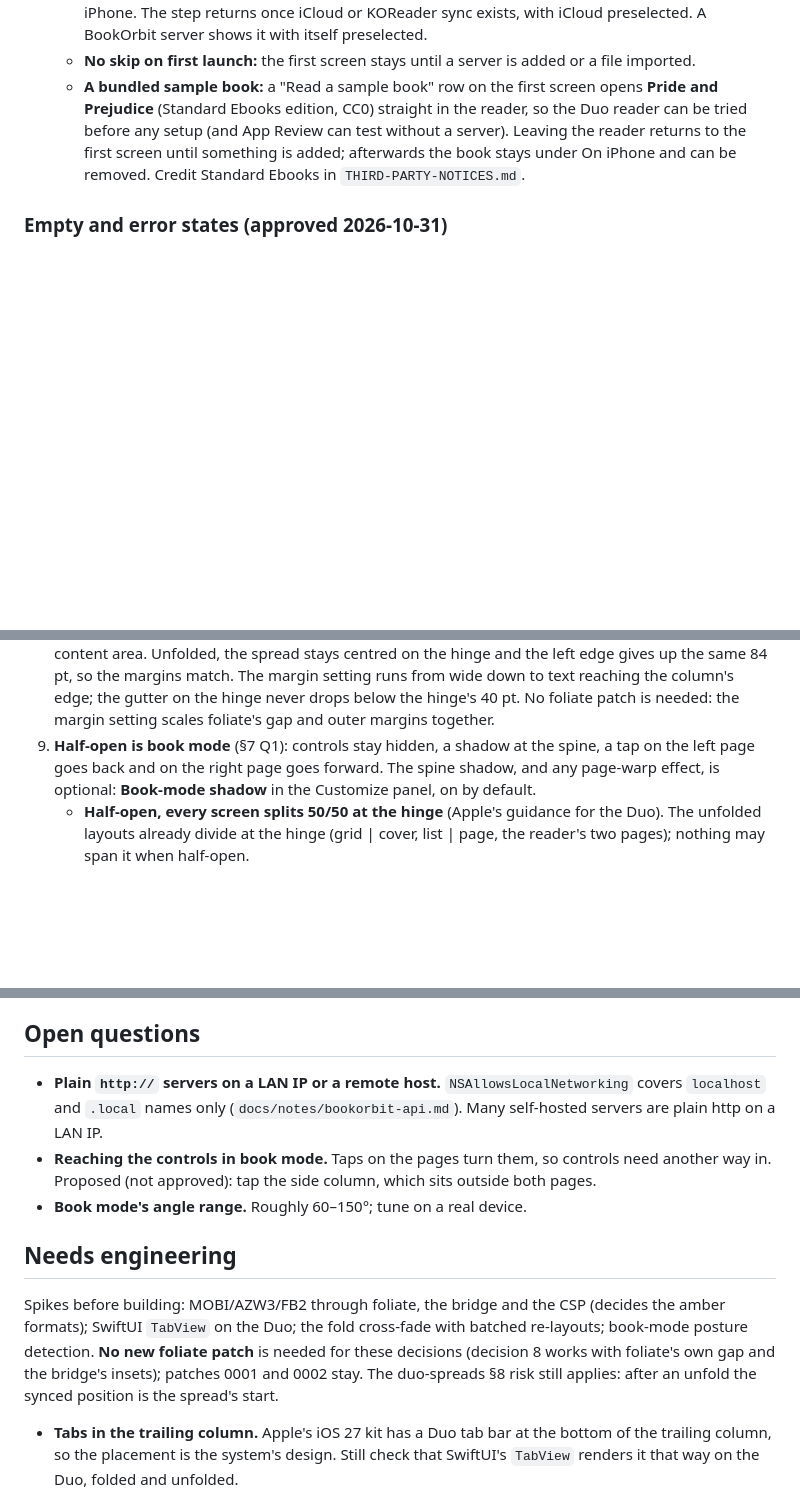
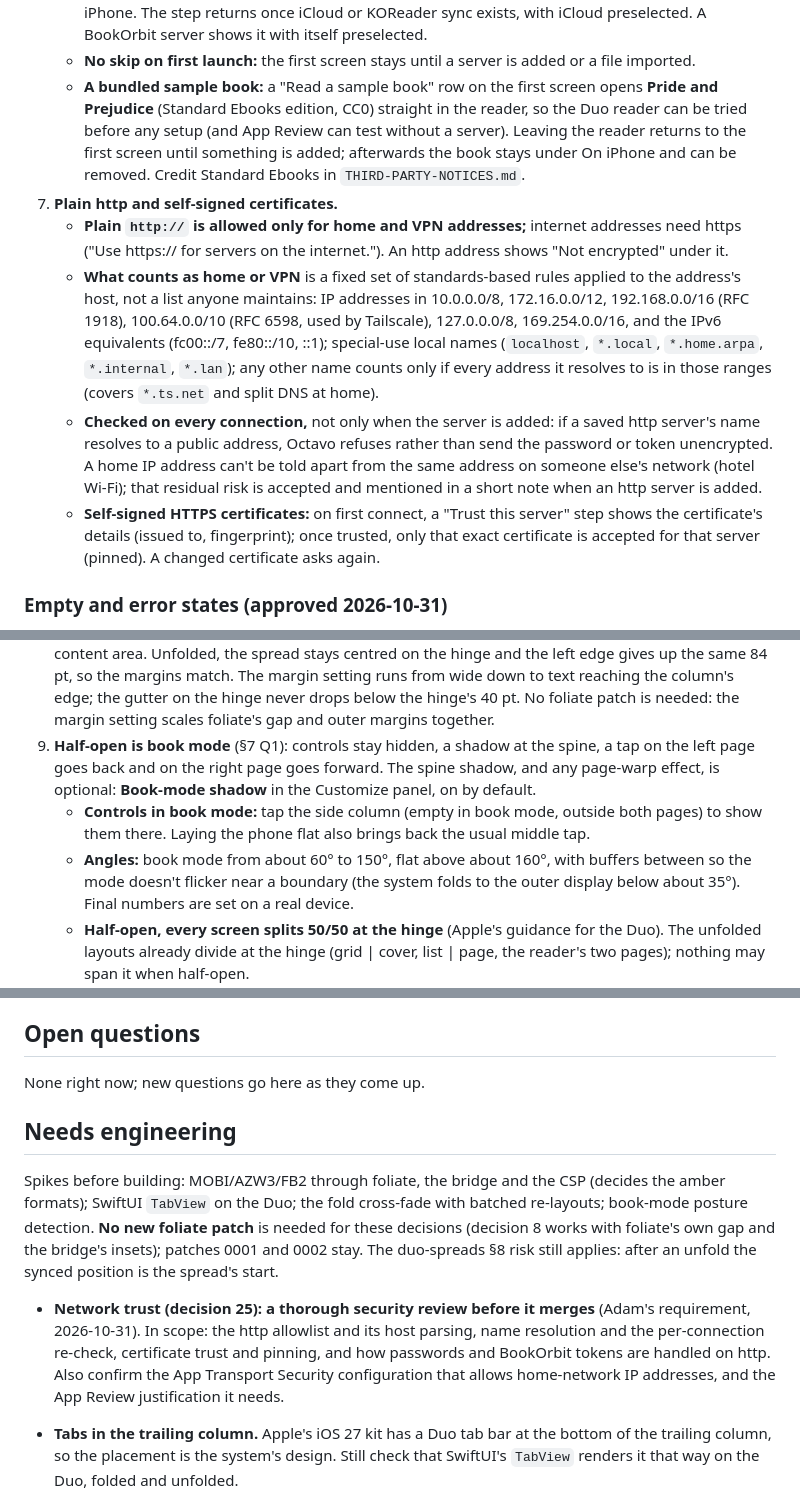
Before and after one commit to jiannazzone/Octavo-OPDS-Reader, a Markdown page: docs/design/direction.md, 3 parts joined by grey strips. Rendered like a GitHub page; blank space fills up the shorter version.

Commit message:
Design direction: book-mode controls and angles; plain http and self-signed certificates; security review required
Co-Authored-By: Claude Opus 5.5 <noreply@anthropic.com>

```diff
--- a/docs/design/direction.md
+++ b/docs/design/direction.md
@@ -63,6 +63,11 @@ Measured in spike 2b (`docs/notes/duo-spreads.md`):
    - **The sync step is skipped for OPDS servers in v1** (only BookOrbit syncs); progress stays on the iPhone. The step returns once iCloud or KOReader sync exists, with iCloud preselected. A BookOrbit server shows it with itself preselected.
    - **No skip on first launch:** the first screen stays until a server is added or a file imported.
    - **A bundled sample book:** a "Read a sample book" row on the first screen opens **Pride and Prejudice** (Standard Ebooks edition, CC0) straight in the reader, so the Duo reader can be tried before any setup (and App Review can test without a server). Leaving the reader returns to the first screen until something is added; afterwards the book stays under On iPhone and can be removed. Credit Standard Ebooks in `THIRD-PARTY-NOTICES.md`.
+25. **Plain http and self-signed certificates.**
+    - **Plain `http://` is allowed only for home and VPN addresses;** internet addresses need https ("Use https:// for servers on the internet."). An http address shows "Not encrypted" under it.
+    - **What counts as home or VPN** is a fixed set of standards-based rules applied to the address's host, not a list anyone maintains: IP addresses in 10.0.0.0/8, 172.16.0.0/12, 192.168.0.0/16 (RFC 1918), 100.64.0.0/10 (RFC 6598, used by Tailscale), 127.0.0.0/8, 169.254.0.0/16, and the IPv6 equivalents (fc00::/7, fe80::/10, ::1); special-use local names (`localhost`, `*.local`, `*.home.arpa`, `*.internal`, `*.lan`); any other name counts only if every address it resolves to is in those ranges (covers `*.ts.net` and split DNS at home).
+    - **Checked on every connection,** not only when the server is added: if a saved http server's name resolves to a public address, Octavo refuses rather than send the password or token unencrypted. A home IP address can't be told apart from the same address on someone else's network (hotel Wi-Fi); that residual risk is accepted and mentioned in a short note when an http server is added.
+    - **Self-signed HTTPS certificates:** on first connect, a "Trust this server" step shows the certificate's details (issued to, fingerprint); once trusted, only that exact certificate is accepted for that server (pinned). A changed certificate asks again.
 
 ### Empty and error states (approved 2026-10-31)
 
@@ -81,6 +86,8 @@ Answers all six questions in `docs/notes/duo-spreads.md` §7 (question 5's first
 7. **Controls are hidden while you read.** A tap in the middle shows them: Back, Contents, Text and theme, Search in book and Bookmark in the side column, plus a glass progress bar with the chapter and page. Taps on the left and right sides turn pages. A setting, **Always show controls**, keeps them visible; it is off by default.
 8. **The page never goes under the side column** (§7 Q3, Q4). Folded, the page stays in the 382 pt content area. Unfolded, the spread stays centred on the hinge and the left edge gives up the same 84 pt, so the margins match. The margin setting runs from wide down to text reaching the column's edge; the gutter on the hinge never drops below the hinge's 40 pt. No foliate patch is needed: the margin setting scales foliate's gap and outer margins together.
 9. **Half-open is book mode** (§7 Q1): controls stay hidden, a shadow at the spine, a tap on the left page goes back and on the right page goes forward. The spine shadow, and any page-warp effect, is optional: **Book-mode shadow** in the Customize panel, on by default.
+   - **Controls in book mode:** tap the side column (empty in book mode, outside both pages) to show them there. Laying the phone flat also brings back the usual middle tap.
+   - **Angles:** book mode from about 60° to 150°, flat above about 160°, with buffers between so the mode doesn't flicker near a boundary (the system folds to the outer display below about 35°). Final numbers are set on a real device.
    - **Half-open, every screen splits 50/50 at the hinge** (Apple's guidance for the Duo). The unfolded layouts already divide at the hinge (grid | cover, list | page, the reader's two pages); nothing may span it when half-open.
 10. **Unfolding anywhere but a cover keeps the same screen** (§7 Q5): it takes its unfolded layout. Only a book's cover turns an unfold into "open".
 11. **Folds cross-fade** (§7 Q6): a snapshot of the old page fades into the settled layout (about 0.3 s), hiding the intermediate re-layouts.
@@ -207,13 +214,13 @@ What the kit showed:
 
 ## Open questions
 
-- **Plain `http://` servers on a LAN IP or a remote host.** `NSAllowsLocalNetworking` covers `localhost` and `.local` names only (`docs/notes/bookorbit-api.md`). Many self-hosted servers are plain http on a LAN IP.
-- **Reaching the controls in book mode.** Taps on the pages turn them, so controls need another way in. Proposed (not approved): tap the side column, which sits outside both pages.
-- **Book mode's angle range.** Roughly 60–150°; tune on a real device.
+None right now; new questions go here as they come up.
 
 ## Needs engineering
 
 Spikes before building: MOBI/AZW3/FB2 through foliate, the bridge and the CSP (decides the amber formats); SwiftUI `TabView` on the Duo; the fold cross-fade with batched re-layouts; book-mode posture detection. **No new foliate patch** is needed for these decisions (decision 8 works with foliate's own gap and the bridge's insets); patches 0001 and 0002 stay. The duo-spreads §8 risk still applies: after an unfold the synced position is the spread's start.
+
+- **Network trust (decision 25): a thorough security review before it merges** (Adam's requirement, 2026-10-31). In scope: the http allowlist and its host parsing, name resolution and the per-connection re-check, certificate trust and pinning, and how passwords and BookOrbit tokens are handled on http. Also confirm the App Transport Security configuration that allows home-network IP addresses, and the App Review justification it needs.
 
 - **Tabs in the trailing column.** Apple's iOS 27 kit has a Duo tab bar at the bottom of the trailing column, so the placement is the system's design. Still check that SwiftUI's `TabView` renders it that way on the Duo, folded and unfolded.
 - **Library chips from an OPDS feed.** Map the root feed's navigation entries and facets to chips, and decide what happens when a feed has many entries or none.
```
